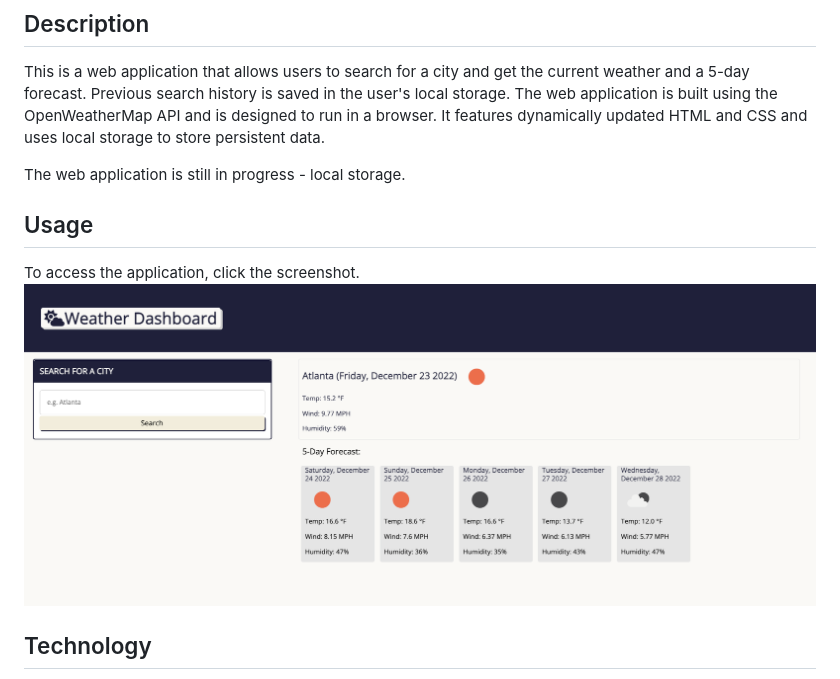
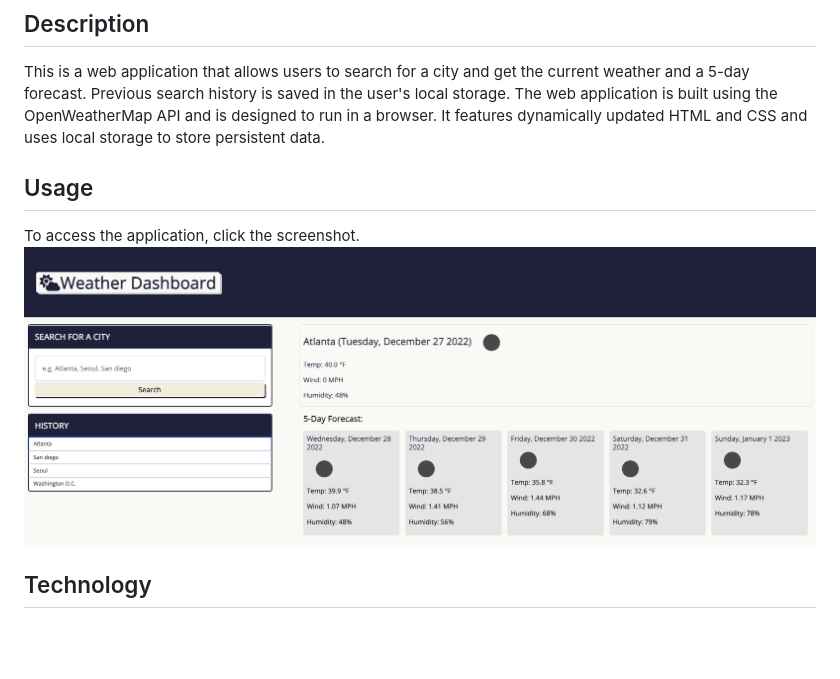
Before and after one commit to oliviasylee/weather-dashboard, a Markdown page: README.md, the part around the change. Rendered like a GitHub page; pictures changed too: Assets/images/screenshot-weather-dashboard.png; blank space fills up the shorter version.

Commit message:
Modified README and upload screenshot

```diff
--- a/README.md
+++ b/README.md
@@ -2,9 +2,6 @@
 ## Description
 This is a web application that allows users to search for a city and get the current weather and a 5-day forecast. Previous search history is saved in the user's local storage.
 The web application is built using the OpenWeatherMap API and is designed to run in a browser. It features dynamically updated HTML and CSS and uses local storage to store persistent data.
-
-The web application is still in progress - local storage.
-
 ## Usage
 To access the application, click the screenshot.
 [![weather-dashboard-screenshot](Assets/images/screenshot-weather-dashboard.png)](https://oliviasylee.github.io/weather-dashboard/)
```
